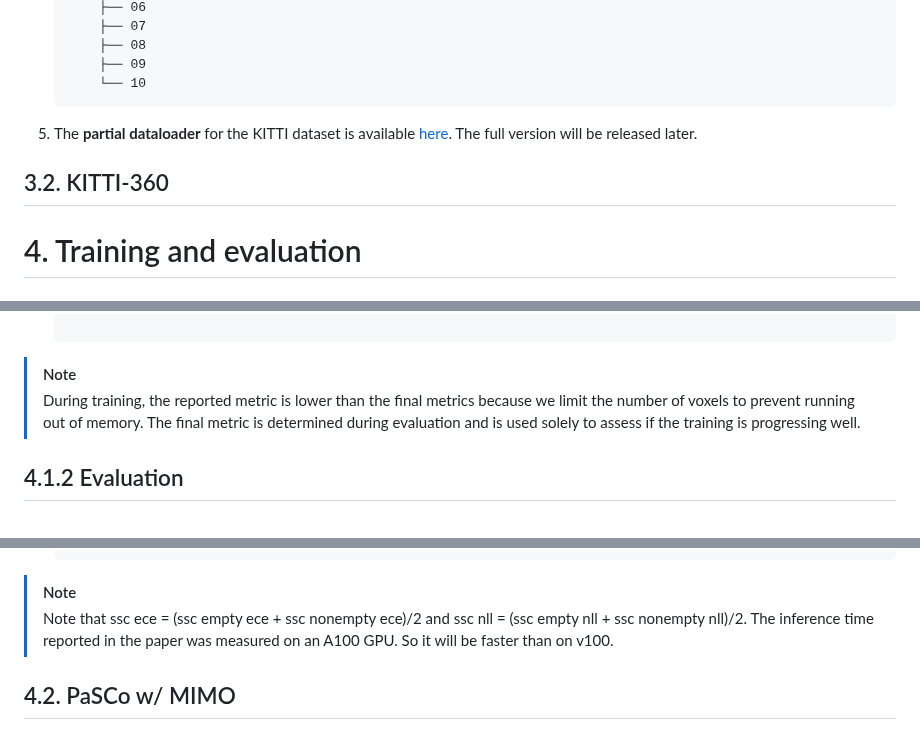
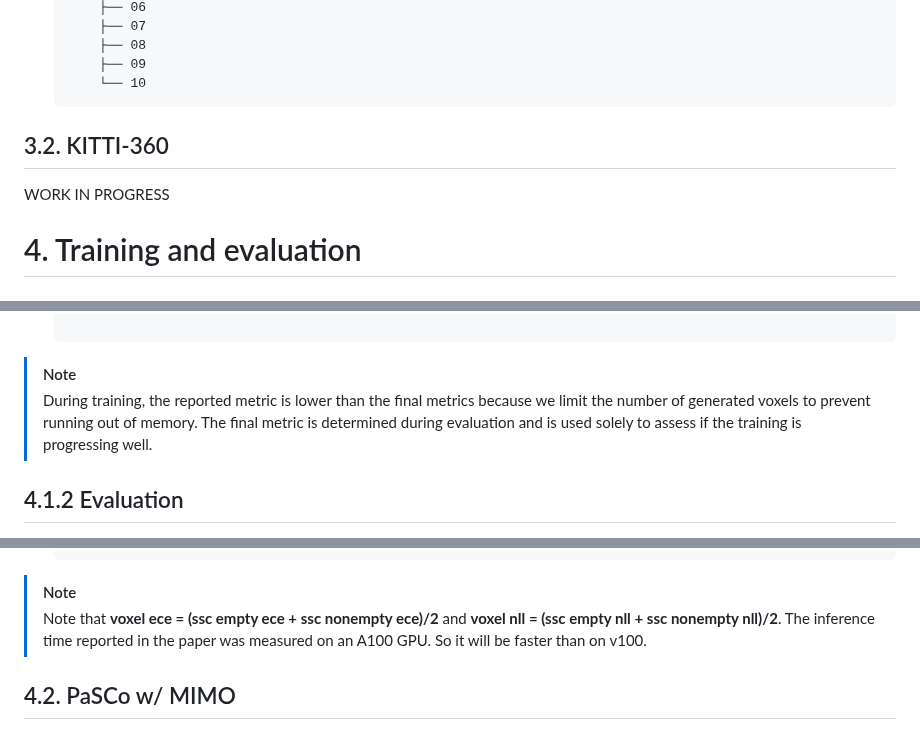
Before and after one commit to astra-vision/PaSCo, a Markdown page: README.md, 3 parts joined by grey strips. Drawn GitHub-style.

````diff
--- a/README.md
+++ b/README.md
@@ -137,10 +137,10 @@ Please download the following data into a folder e.g. **/gpfsdswork/dataset/Sema
           └── 10
       ```
 
-5. The **partial dataloader** for the KITTI dataset is available [here](https://github.com/astra-vision/PaSCo/blob/main/pasco/data/semantic_kitti/kitti_dataset.py). The full version will be released later.
 
 
 ## 3.2. KITTI-360
+WORK IN PROGRESS
 
 # 4. Training and evaluation
 ## 4.1. PaSCo w/o MIMO
@@ -164,7 +164,7 @@ Please download the following data into a folder e.g. **/gpfsdswork/dataset/Sema
 
       ```
 > [!NOTE]
-> During training, the reported metric is lower than the final metrics because we limit the number of voxels to prevent running out of memory. The final metric is determined during evaluation and is used solely to assess if the training is progressing well.
+> During training, the reported metric is lower than the final metrics because we limit the number of generated voxels to prevent running out of memory. The final metric is determined during evaluation and is used solely to assess if the training is progressing well.
 
 ## 4.1.2 Evaluation
 1. Download the pretrained checkpoint at [here]() and put it into `ckpt` folder or use your trained checkpoint.
@@ -206,7 +206,7 @@ Please download the following data into a folder e.g. **/gpfsdswork/dataset/Sema
       allocated 8895.119325153375
       ```
 > [!NOTE]
-> Note that ssc ece = (ssc empty ece + ssc nonempty ece)/2 and ssc nll = (ssc empty nll + ssc nonempty nll)/2.
+> Note that **voxel ece = (ssc empty ece + ssc nonempty ece)/2** and **voxel nll = (ssc empty nll + ssc nonempty nll)/2**.
 > The inference time reported in the paper was measured on an A100 GPU. So it will be faster than on v100.
 
 ## 4.2. PaSCo w/ MIMO
````
